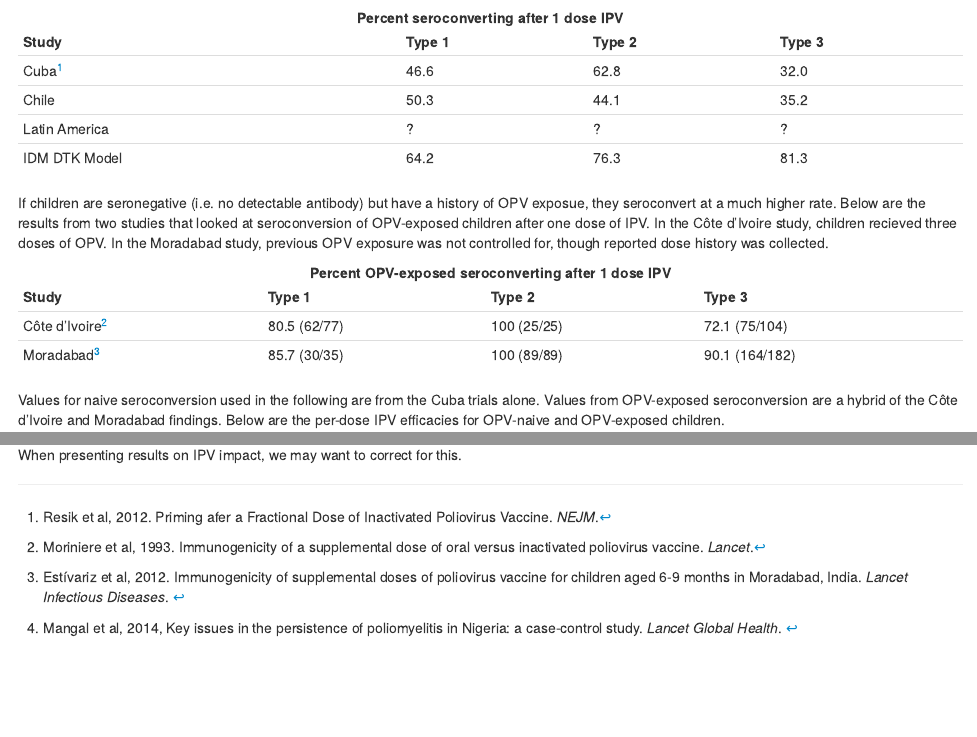
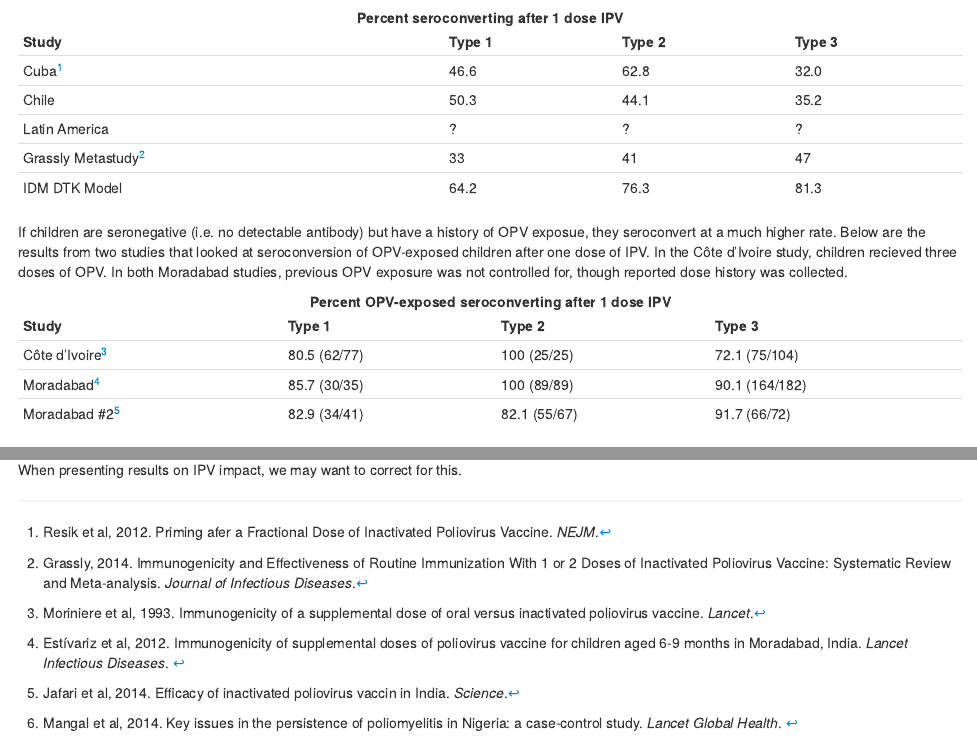
Before and after one commit to amupfill/IPV_Immunity_Calculation, an R Markdown document (R_Markdown_File/NPAFP_Immunity_IPV.Rmd): the page in a window 1100 px wide, from 230 px down, and a second part further down, joined at a grey line. The pictures show the output file R_Markdown_File/NPAFP_Immunity_IPV.html that the author committed with the source, opened offline.

Commit message:
Update 3

```diff
--- a/R_Markdown_File/NPAFP_Immunity_IPV.Rmd
+++ b/R_Markdown_File/NPAFP_Immunity_IPV.Rmd
@@ -22,21 +22,23 @@ IPV has been used in Borno and Yobe in fixed post campaigns along with tOPV to q
 
 The inclusion of IPV in our standard calculation is complicated by the fact that IPV efficacy against paralysis is varies depending on previous OPV exposure. Seronegative children who have recieved OPV previously seroconvert at a higher rate than OPV-naive children recieveing IPV as a first dose. Dose efficacies for IPV in niave children will be based on trial data from the following trials: Cuba, Chile, and Latin America (latter two are unpublished).
 
-Study          Type 1  Type 2  Type 3
--------------  ------  ------  ------
-Cuba[^2]       46.6    62.8    32.0
-Chile          50.3    44.1    35.2
-Latin America  ?       ?       ?
-IDM DTK Model  64.2    76.3    81.3
+Study                 Type 1  Type 2  Type 3
+--------------------- ------  ------  ------
+Cuba[^2]              46.6    62.8    32.0
+Chile                 50.3    44.1    35.2
+Latin America         ?       ?       ?
+Grassly Metastudy[^5] 33      41      47
+IDM DTK Model         64.2    76.3    81.3
 
 Table: **Percent seroconverting after 1 dose IPV**
 
-If children are seronegative (i.e. no detectable antibody) but have a history of OPV exposue, they seroconvert at a much higher rate. Below are the results from two studies that looked at seroconversion of OPV-exposed children after one dose of IPV. In the Côte d'Ivoire study, children recieved three doses of OPV. In the Moradabad study, previous OPV exposure was not controlled for, though reported dose history was collected.
+If children are seronegative (i.e. no detectable antibody) but have a history of OPV exposue, they seroconvert at a much higher rate. Below are the results from two studies that looked at seroconversion of OPV-exposed children after one dose of IPV. In the Côte d'Ivoire study, children recieved three doses of OPV. In both Moradabad studies, previous OPV exposure was not controlled for, though reported dose history was collected.
 
-Study             Type 1        Type 2      Type 3
------------------ ------------  ----------- -------------
-Côte d'Ivoire[^3] 80.5 (62/77)  100 (25/25) 72.1 (75/104)
-Moradabad[^1]     85.7 (30/35)  100 (89/89) 90.1 (164/182)
+Study             Type 1        Type 2       Type 3
+----------------- ------------  ------------ -------------
+Côte d'Ivoire[^3] 80.5 (62/77)  100 (25/25)  72.1 (75/104)
+Moradabad[^1]     85.7 (30/35)  100 (89/89)  90.1 (164/182)
+Moradabad #2[^6]  82.9 (34/41)  82.1 (55/67) 91.7 (66/72)
 
 Table: **Percent OPV-exposed seroconverting after 1 dose IPV**
 
@@ -158,5 +160,8 @@ When presenting results on IPV impact, we may want to correct for this.
 [^2]: Resik et al, 2012. Priming afer a Fractional Dose of Inactivated Poliovirus Vaccine. *NEJM*.
 [^3]: Moriniere et al, 1993. Immunogenicity of a supplemental dose of oral versus inactivated poliovirus vaccine. *Lancet*.
 
-[^4]: Mangal et al, 2014, Key issues in the persistence of poliomyelitis in Nigeria: a case-control study. *Lancet Global Health*.
+[^4]: Mangal et al, 2014. Key issues in the persistence of poliomyelitis in Nigeria: a case-control study. *Lancet Global Health*.
 <!-- <a href="http://www.thelancet.com/journals/langlo/article/PIIS2214-109X(13)70168-2/fulltext" target="_blank">example</a> -->
+
+[^5]: Grassly, 2014. Immunogenicity and Effectiveness of Routine Immunization With 1 or 2 Doses of Inactivated Poliovirus Vaccine: Systematic Review and Meta-analysis. *Journal of Infectious Diseases*.
+[^6]: Jafari et al, 2014. Efficacy of inactivated poliovirus vaccin in India. *Science*.
```
Also changed, not shown: R_Markdown_File/NPAFP_Immunity_IPV.html, index.html.
